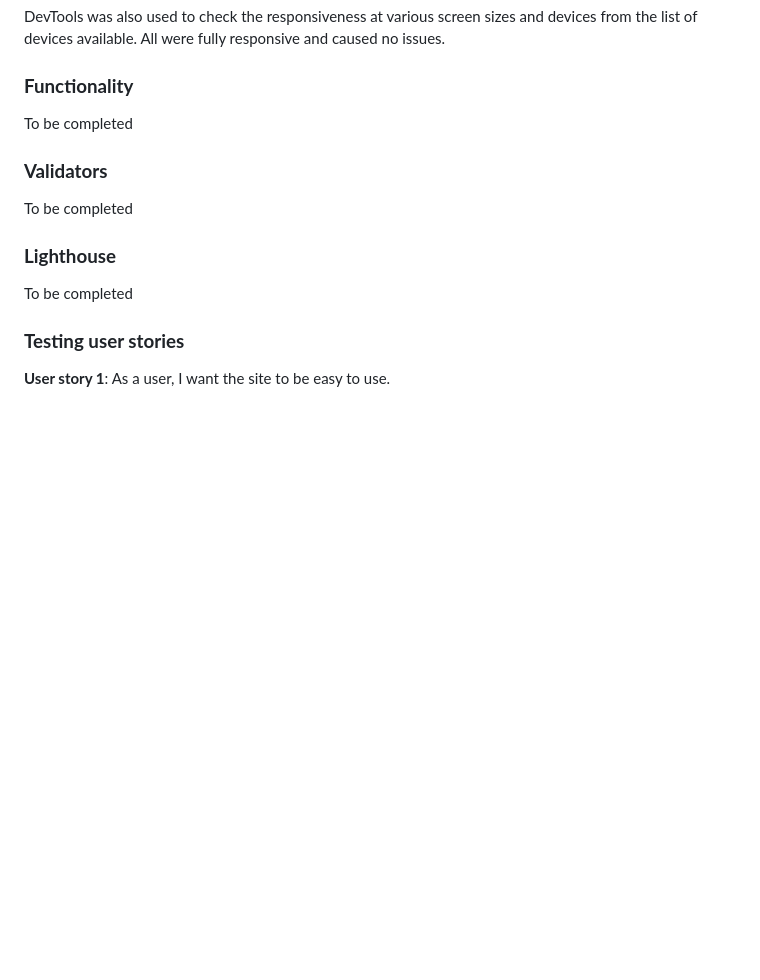
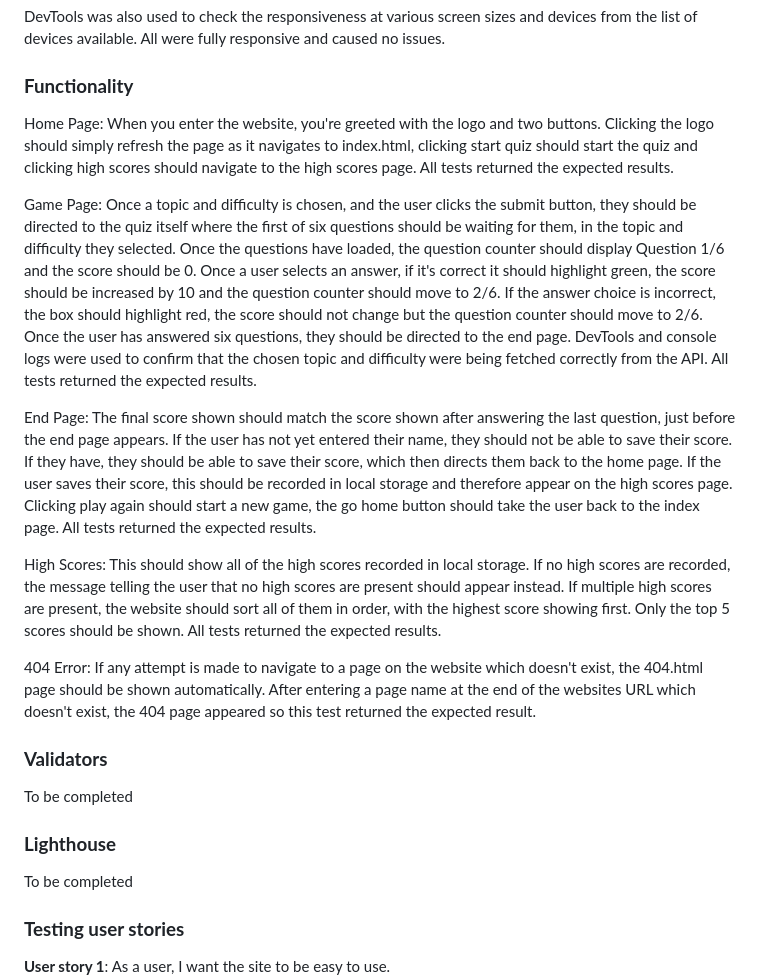
Before and after one commit to danielanthonycollins/exquizite, a Markdown page: README.md, the part around the change. Drawn GitHub-style; blank space fills up the shorter version.

Commit message:
documentation: Manual testing added to readme

```diff
--- a/README.md
+++ b/README.md
@@ -181,7 +181,15 @@ DevTools was also used to check the responsiveness at various screen sizes and d
 
 ### **Functionality**
 
-To be completed
+Home Page: When you enter the website, you're greeted with the logo and two buttons. Clicking the logo should simply refresh the page as it navigates to index.html, clicking start quiz should start the quiz and clicking high scores should navigate to the high scores page. All tests returned the expected results.
+
+Game Page: Once a topic and difficulty is chosen, and the user clicks the submit button, they should be directed to the quiz itself where the first of six questions should be waiting for them, in the topic and difficulty they selected. Once the questions have loaded, the question counter should display Question 1/6 and the score should be 0. Once a user selects an answer, if it's correct it should highlight green, the score should be increased by 10 and the question counter should move to 2/6. If the answer choice is incorrect, the box should highlight red, the score should not change but the question counter should move to 2/6. Once the user has answered six questions, they should be directed to the end page. DevTools and console logs were used to confirm that the chosen topic and difficulty were being fetched correctly from the API. All tests returned the expected results.
+
+End Page: The final score shown should match the score shown after answering the last question, just before the end page appears. If the user has not yet entered their name, they should not be able to save their score. If they have, they should be able to save their score, which then directs them back to the home page. If the user saves their score, this should be recorded in local storage and therefore appear on the high scores page. Clicking play again should start a new game, the go home button should take the user back to the index page. All tests returned the expected results.
+
+High Scores: This should show all of the high scores recorded in local storage. If no high scores are recorded, the message telling the user that no high scores are present should appear instead. If multiple high scores are present, the website should sort all of them in order, with the highest score showing first. Only the top 5 scores should be shown. All tests returned the expected results.
+
+404 Error: If any attempt is made to navigate to a page on the website which doesn't exist, the 404.html page should be shown automatically. After entering a page name at the end of the websites URL which doesn't exist, the 404 page appeared so this test returned the expected result.
 
 ### **Validators**
 
```
